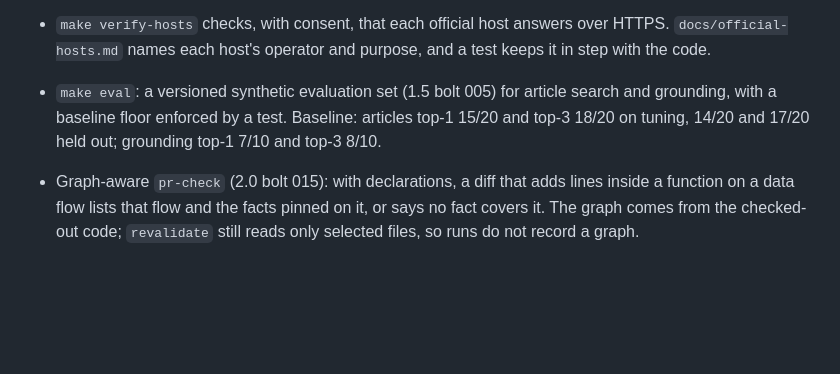
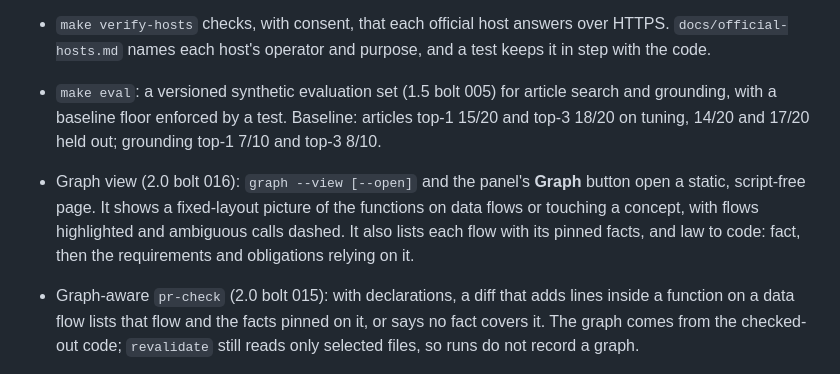
Before and after one commit to yo1am1/eu-compliance-guard, a Markdown page: CHANGELOG.md, the part around the change. Drawn GitHub-style; blank space fills up the shorter version.

```diff
--- a/CHANGELOG.md
+++ b/CHANGELOG.md
@@ -23,6 +23,11 @@
   and grounding, with a baseline floor enforced by a test. Baseline: articles top-1
   15/20 and top-3 18/20 on tuning, 14/20 and 17/20 held out; grounding top-1 7/10 and
   top-3 8/10.
+- Graph view (2.0 bolt 016): `graph --view [--open]` and the panel's **Graph** button
+  open a static, script-free page. It shows a fixed-layout picture of the functions on
+  data flows or touching a concept, with flows highlighted and ambiguous calls dashed.
+  It also lists each flow with its pinned facts, and law to code: fact, then the
+  requirements and obligations relying on it.
 - Graph-aware `pr-check` (2.0 bolt 015): with declarations, a diff that adds lines inside
   a function on a data flow lists that flow and the facts pinned on it, or says no
   fact covers it. The graph comes from the checked-out code; `revalidate` still reads
```
Also changed, not shown: README.md (+11 -1 lines), skills/eucg-help/SKILL.md (+1 -1 lines), docs/images/graph-view.png (added), 1 other file.
